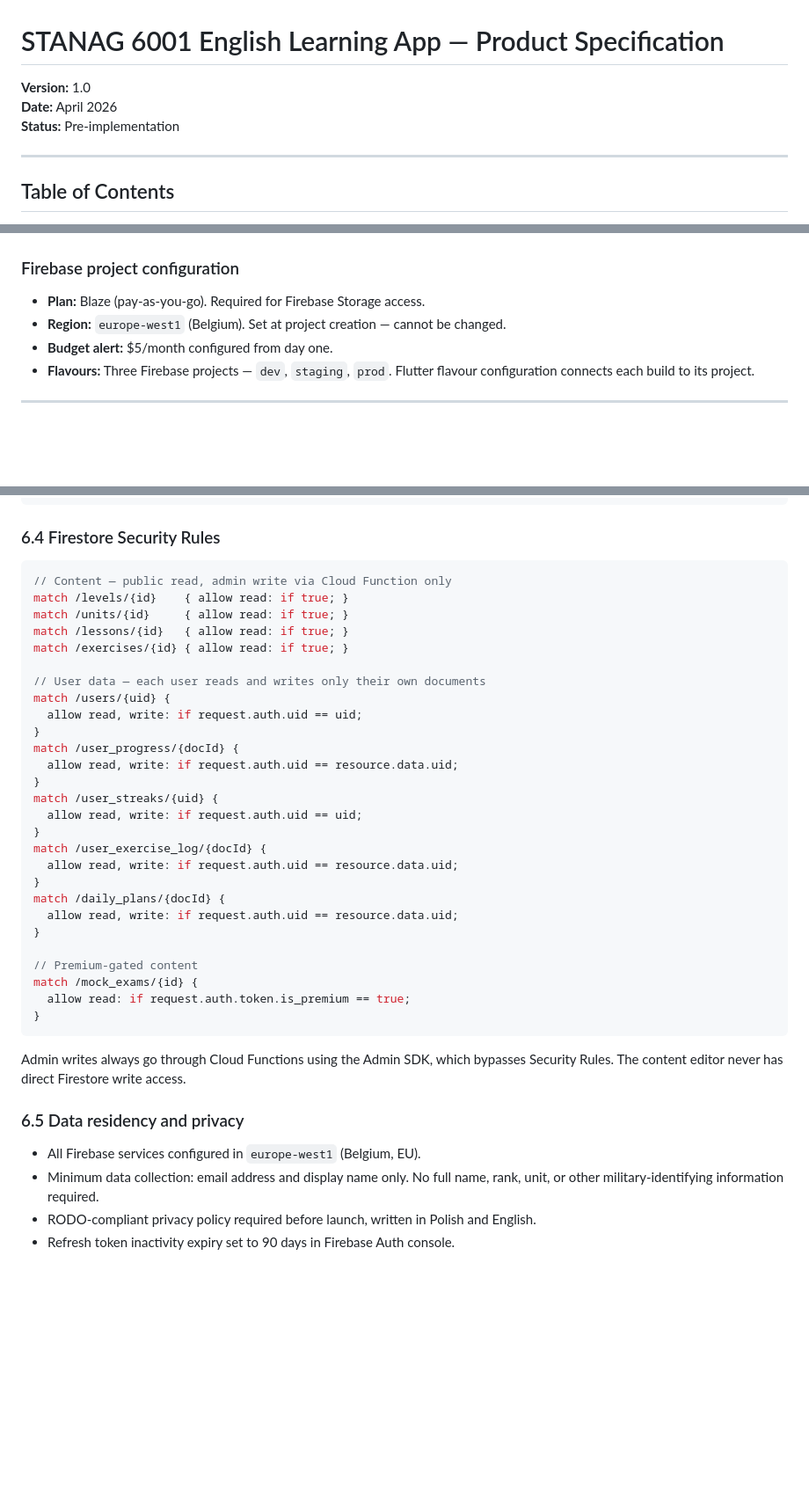
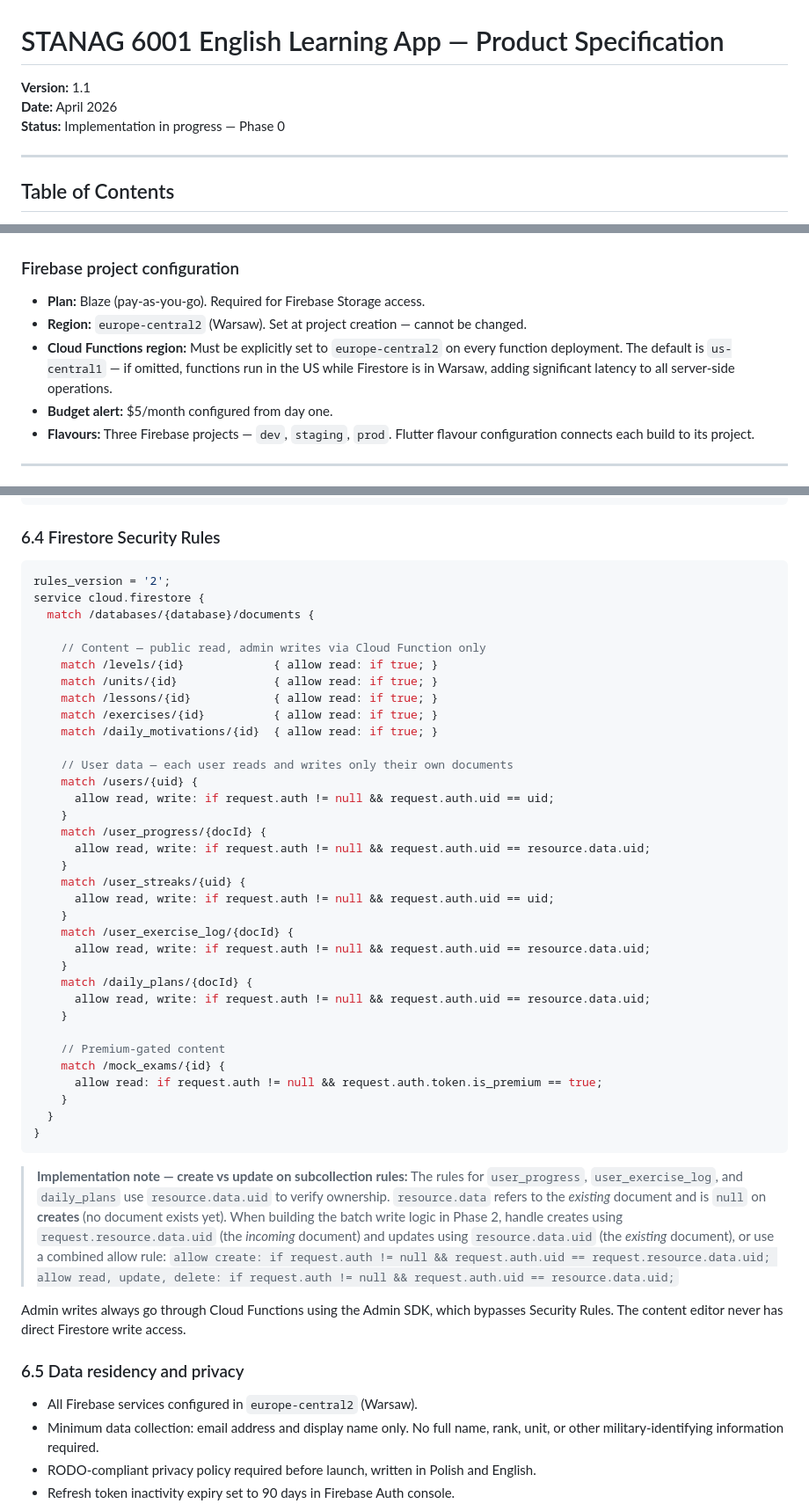
Before and after one commit to beginner1986/stanag, a Markdown page: docs/stanag_app_specification.md, 3 parts joined by grey strips. Shown at 88% size. Rendered like a GitHub page; blank space fills up the shorter version.

Commit message:
Docs updated according to Firebase configs

````diff
--- a/docs/stanag_app_specification.md
+++ b/docs/stanag_app_specification.md
@@ -1,8 +1,8 @@
 # STANAG 6001 English Learning App — Product Specification
 
-**Version:** 1.0
+**Version:** 1.1
 **Date:** April 2026
-**Status:** Pre-implementation
+**Status:** Implementation in progress — Phase 0
 
 ---
 
@@ -93,7 +93,8 @@ The Android app and web version share the same Flutter codebase. Bug fixes and f
 ### Firebase project configuration
 
 - **Plan:** Blaze (pay-as-you-go). Required for Firebase Storage access.
-- **Region:** `europe-west1` (Belgium). Set at project creation — cannot be changed.
+- **Region:** `europe-central2` (Warsaw). Set at project creation — cannot be changed.
+- **Cloud Functions region:** Must be explicitly set to `europe-central2` on every function deployment. The default is `us-central1` — if omitted, functions run in the US while Firestore is in Warsaw, adding significant latency to all server-side operations.
 - **Budget alert:** $5/month configured from day one.
 - **Flavours:** Three Firebase projects — `dev`, `staging`, `prod`. Flutter flavour configuration connects each build to its project.
 
@@ -280,40 +281,49 @@ await admin.auth().setCustomUserClaims(uid, {
 ### 6.4 Firestore Security Rules
 
 ```javascript
-// Content — public read, admin write via Cloud Function only
-match /levels/{id}    { allow read: if true; }
-match /units/{id}     { allow read: if true; }
-match /lessons/{id}   { allow read: if true; }
-match /exercises/{id} { allow read: if true; }
+rules_version = '2';
+service cloud.firestore {
+  match /databases/{database}/documents {
 
-// User data — each user reads and writes only their own documents
-match /users/{uid} {
-  allow read, write: if request.auth.uid == uid;
-}
-match /user_progress/{docId} {
-  allow read, write: if request.auth.uid == resource.data.uid;
-}
-match /user_streaks/{uid} {
-  allow read, write: if request.auth.uid == uid;
-}
-match /user_exercise_log/{docId} {
-  allow read, write: if request.auth.uid == resource.data.uid;
-}
-match /daily_plans/{docId} {
-  allow read, write: if request.auth.uid == resource.data.uid;
-}
+    // Content — public read, admin writes via Cloud Function only
+    match /levels/{id}             { allow read: if true; }
+    match /units/{id}              { allow read: if true; }
+    match /lessons/{id}            { allow read: if true; }
+    match /exercises/{id}          { allow read: if true; }
+    match /daily_motivations/{id}  { allow read: if true; }
 
-// Premium-gated content
-match /mock_exams/{id} {
-  allow read: if request.auth.token.is_premium == true;
+    // User data — each user reads and writes only their own documents
+    match /users/{uid} {
+      allow read, write: if request.auth != null && request.auth.uid == uid;
+    }
+    match /user_progress/{docId} {
+      allow read, write: if request.auth != null && request.auth.uid == resource.data.uid;
+    }
+    match /user_streaks/{uid} {
+      allow read, write: if request.auth != null && request.auth.uid == uid;
+    }
+    match /user_exercise_log/{docId} {
+      allow read, write: if request.auth != null && request.auth.uid == resource.data.uid;
+    }
+    match /daily_plans/{docId} {
+      allow read, write: if request.auth != null && request.auth.uid == resource.data.uid;
+    }
+
+    // Premium-gated content
+    match /mock_exams/{id} {
+      allow read: if request.auth != null && request.auth.token.is_premium == true;
+    }
+  }
 }
 ```
+
+> **Implementation note — create vs update on subcollection rules:** The rules for `user_progress`, `user_exercise_log`, and `daily_plans` use `resource.data.uid` to verify ownership. `resource.data` refers to the *existing* document and is `null` on **creates** (no document exists yet). When building the batch write logic in Phase 2, handle creates using `request.resource.data.uid` (the *incoming* document) and updates using `resource.data.uid` (the *existing* document), or use a combined allow rule: `allow create: if request.auth != null && request.auth.uid == request.resource.data.uid; allow read, update, delete: if request.auth != null && request.auth.uid == resource.data.uid;`
 
 Admin writes always go through Cloud Functions using the Admin SDK, which bypasses Security Rules. The content editor never has direct Firestore write access.
 
 ### 6.5 Data residency and privacy
 
-- All Firebase services configured in `europe-west1` (Belgium, EU).
+- All Firebase services configured in `europe-central2` (Warsaw).
 - Minimum data collection: email address and display name only. No full name, rank, unit, or other military-identifying information required.
 - RODO-compliant privacy policy required before launch, written in Polish and English.
 - Refresh token inactivity expiry set to 90 days in Firebase Auth console.
````
Also changed, not shown: other parts of docs/stanag_app_specification.md (+3 -3 lines), docs/stanag_implementation_plan.md (+4 -4 lines).
